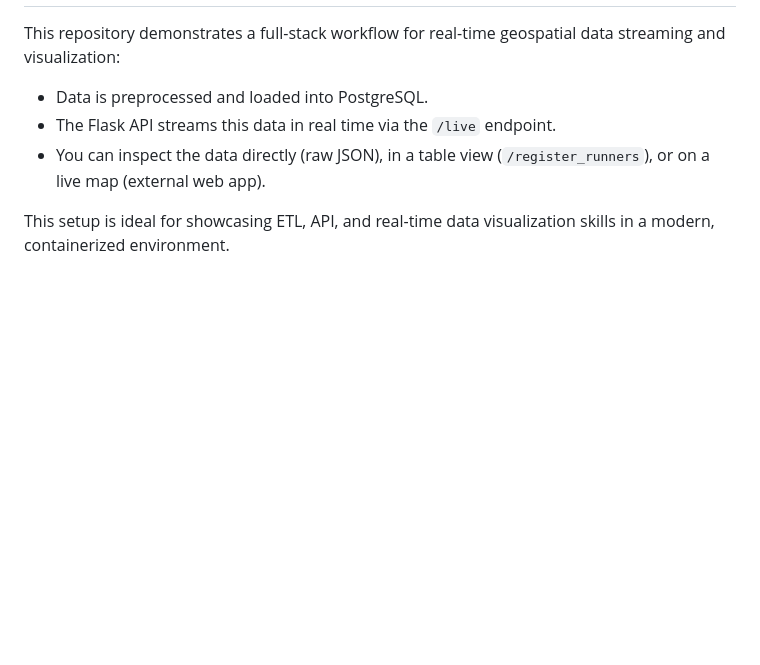
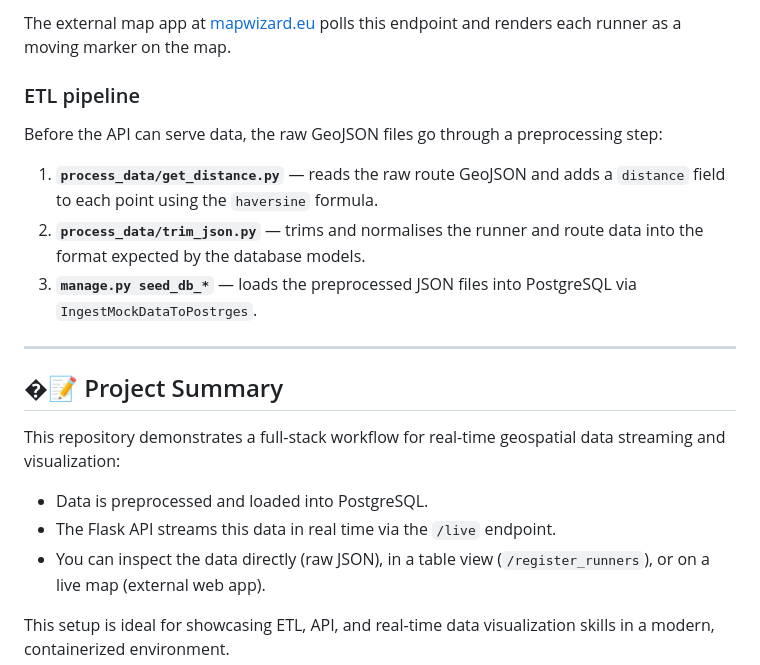
Before and after one commit to corinat/flask-on-docker, a Markdown page: README.md, the part around one of its changes. Rendered like a GitHub page; blank space fills up the shorter version.

```diff
--- a/README.md
+++ b/README.md
@@ -184,3 +233,16 @@ There are several ways to view and understand the real-time data provided by thi
+The external map app at [mapwizard.eu](https://mapwizard.eu/projects/realtime-ultra/index.html) polls this endpoint and renders each runner as a moving marker on the map.
+
+### ETL pipeline
+
+Before the API can serve data, the raw GeoJSON files go through a preprocessing step:
+
+1. **`process_data/get_distance.py`** — reads the raw route GeoJSON and adds a `distance` field to each point using the `haversine` formula.
+2. **`process_data/trim_json.py`** — trims and normalises the runner and route data into the format expected by the database models.
+3. **`manage.py seed_db_*`** — loads the preprocessed JSON files into PostgreSQL via `IngestMockDataToPostrges`.
+
+---
+
+## �📝 Project Summary
 
 This repository demonstrates a full-stack workflow for real-time geospatial data streaming and visualization:
 - Data is preprocessed and loaded into PostgreSQL.
```
Also changed, not shown: other parts of README.md (+50 -1 lines).
